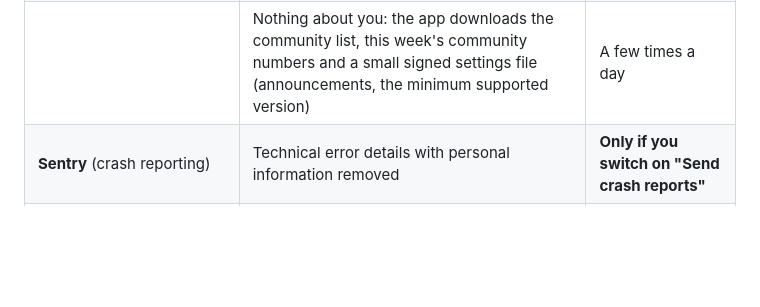
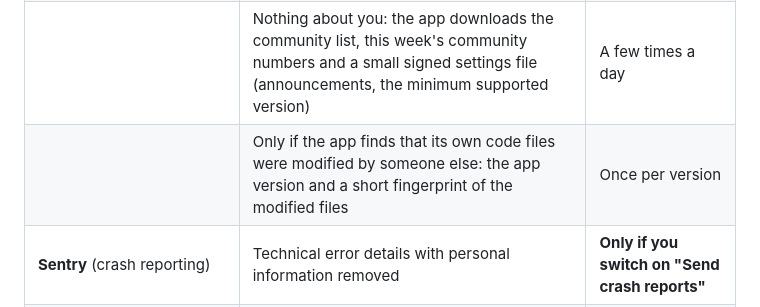
Before and after one commit to BishoyRaafaf/shortlist-releases, a Markdown page: PRIVACY.md, the part around the change. Rendered like a GitHub page; blank space fills up the shorter version.

Commit message:
Privacy policy: modified-copy report

```diff
--- a/PRIVACY.md
+++ b/PRIVACY.md
@@ -32,6 +32,7 @@ You can delete all of it at any time from **Settings → Privacy & community →
 | | Feedback you send: your message and its type, plus your email and name **only if you type them**, the app version, your Windows version, and **only if you tick them** a picture of the Shortlist window and recent app logs (emails, keys and your Windows user name are removed from logs first) | When you press Send |
 | | Anonymous feature counts, e.g. "deep search used" or "cover letter written". Never content | **Only if you switch on "Share anonymous usage"** |
 | | Nothing about you: the app downloads the community list, this week's community numbers and a small signed settings file (announcements, the minimum supported version) | A few times a day |
+| | Only if the app finds that its own code files were modified by someone else: the app version and a short fingerprint of the modified files | Once per version |
 | **Sentry** (crash reporting) | Technical error details with personal information removed | **Only if you switch on "Send crash reports"** |
 | **GitHub** | A check for app updates (GitHub version only) | Every few hours |
 | **Microsoft Store** | Updates for the Store version, handled by Windows | Managed by the Store |
```
